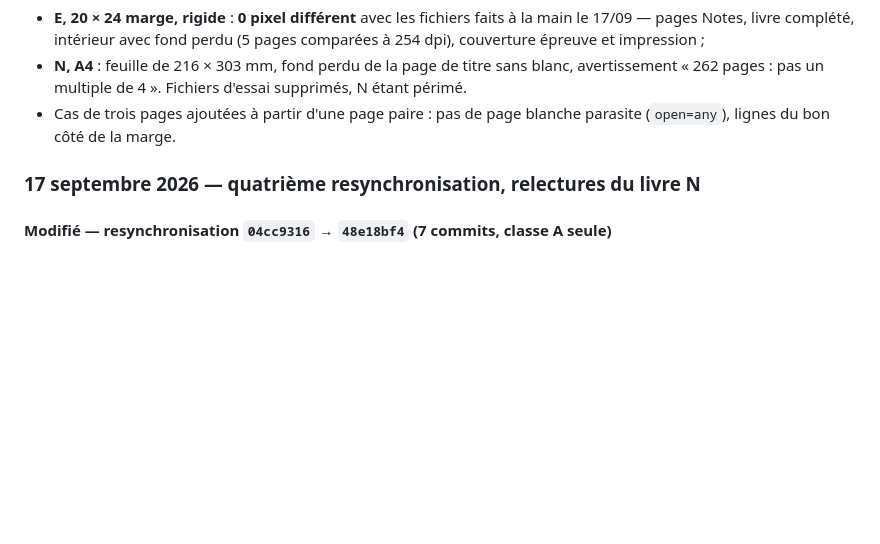
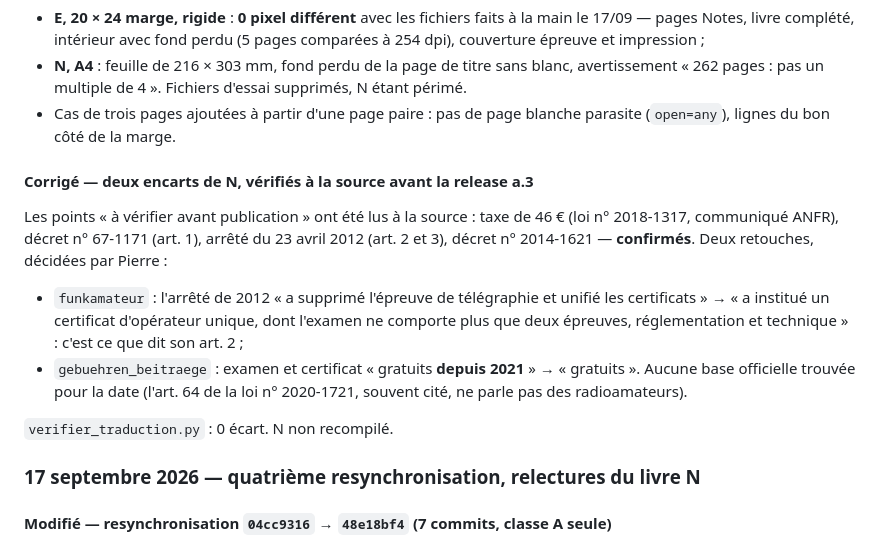
Before and after one commit to DrPLG/50ohm-fr, a Markdown page: CHANGELOG.md, the part around the change. GitHub-like rendering; blank space fills up the shorter version.

Commit message:
N : deux encarts alignes sur les textes verifies a la source
- funkamateur : arrete du 23 avril 2012 decrit par ses art. 2 et 3
- gebuehren_beitraege : date de gratuite de l'examen retiree, faute de source officielle

Co-Authored-By: Claude Opus 5 <noreply@anthropic.com>

```diff
--- a/CHANGELOG.md
+++ b/CHANGELOG.md
@@ -40,6 +40,23 @@ main la veille :
   supprimés, N étant périmé.
 - Cas de trois pages ajoutées à partir d'une page paire : pas de page blanche
   parasite (`open=any`), lignes du bon côté de la marge.
+
+#### Corrigé — deux encarts de N, vérifiés à la source avant la release a.3
+
+Les points « à vérifier avant publication » ont été lus à la source :
+taxe de 46 € (loi n° 2018-1317, communiqué ANFR), décret n° 67-1171
+(art. 1), arrêté du 23 avril 2012 (art. 2 et 3), décret n° 2014-1621 —
+**confirmés**. Deux retouches, décidées par Pierre :
+
+- `funkamateur` : l'arrêté de 2012 « a supprimé l'épreuve de télégraphie et
+  unifié les certificats » → « a institué un certificat d'opérateur unique,
+  dont l'examen ne comporte plus que deux épreuves, réglementation et
+  technique » : c'est ce que dit son art. 2 ;
+- `gebuehren_beitraege` : examen et certificat « gratuits **depuis 2021** » →
+  « gratuits ». Aucune base officielle trouvée pour la date (l'art. 64 de la
+  loi n° 2020-1721, souvent cité, ne parle pas des radioamateurs).
+
+`verifier_traduction.py` : 0 écart. N non recompilé.
 
 ### 17 septembre 2026 — quatrième resynchronisation, relectures du livre N
 
```
Also changed, not shown: 2 other files.
